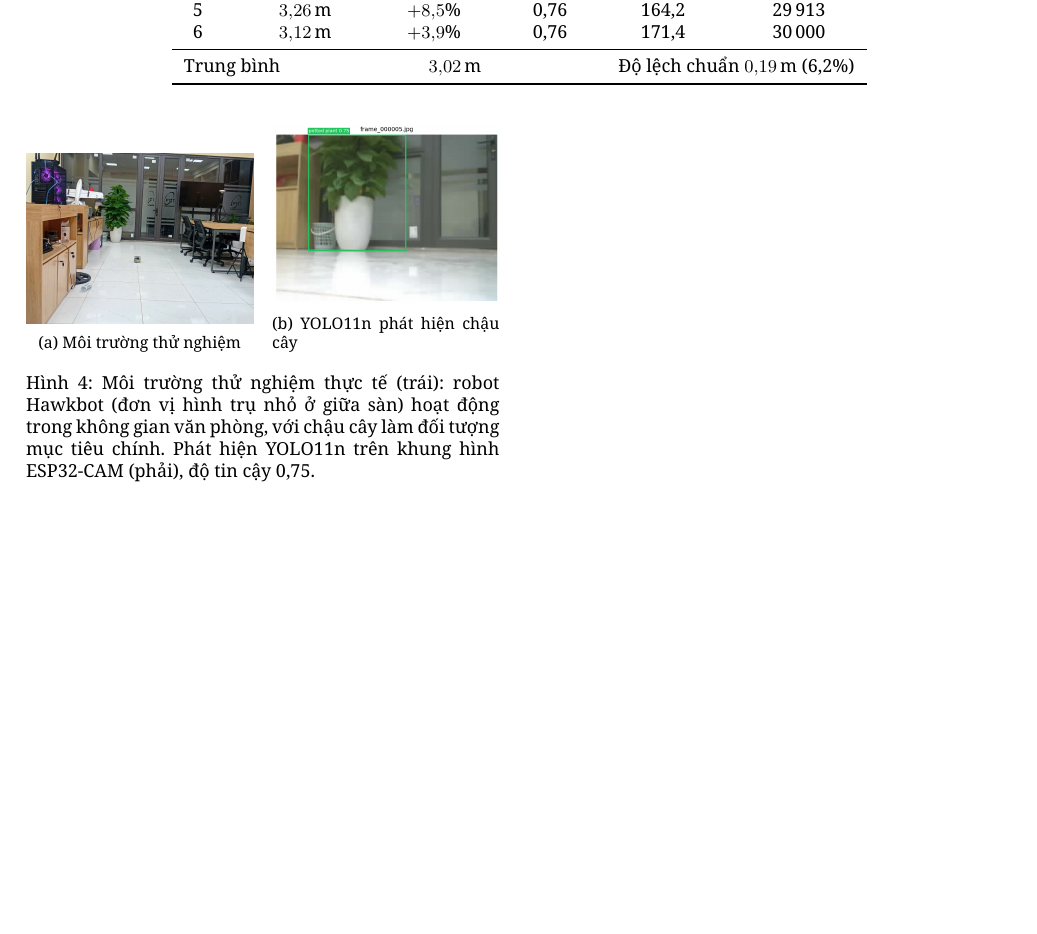
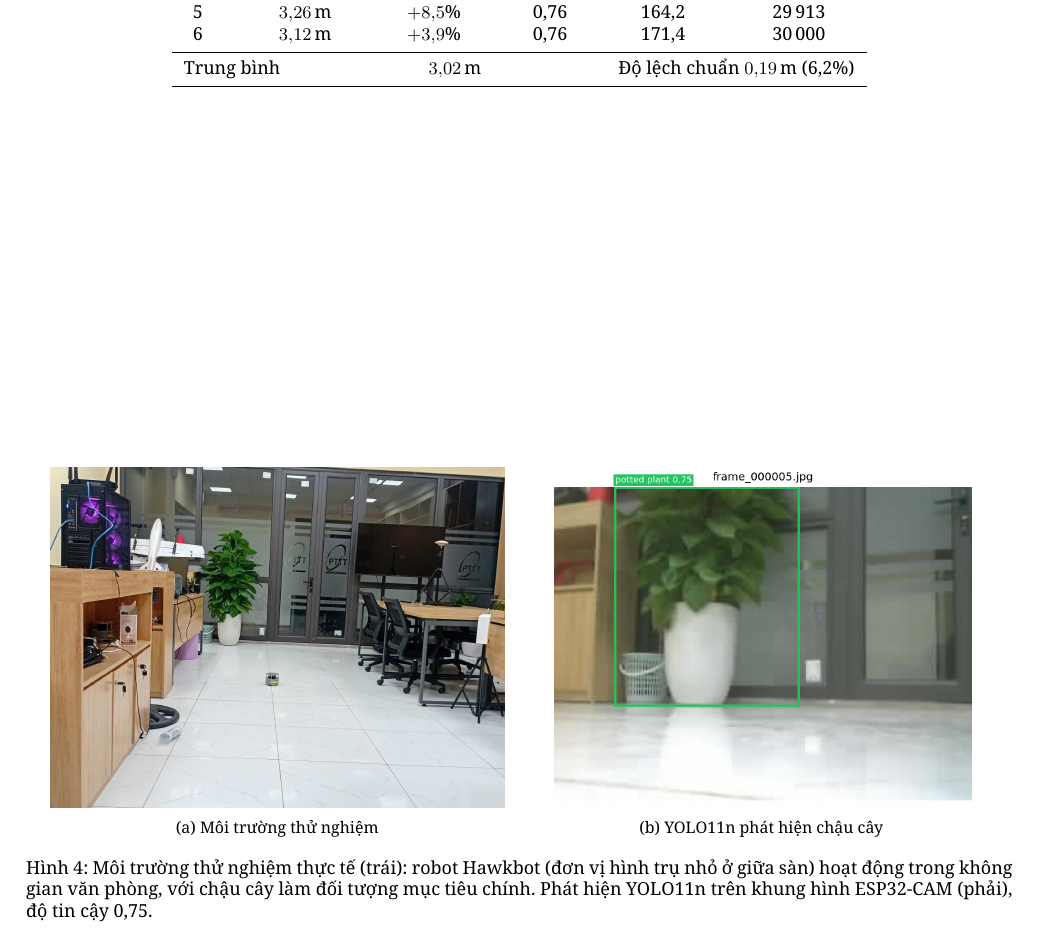
Before and after one commit to khainq12/p, a LaTeX document (paper/bao_cao_hawkbot.tex): part of page 6 of 8 before the commit and part of page 6 of 9 after it, cut so that both start at the same text, the shorter picture padded with empty space. Compiled offline with XeLaTeX.

Commit message:
Doi Hinh 4 sang figure* full-width, cung style voi Hinh 2 (2 anh cao bang nhau)

```diff
--- a/paper/bao_cao_hawkbot.tex
+++ b/paper/bao_cao_hawkbot.tex
@@ -275,17 +275,17 @@ Cả sáu phiên chụp cho sai lệch tuyệt đối trong khoảng $2$--$9\%$
 
 Hình~\ref{fig:six-viewers} minh hoạ vị trí đối tượng định vị được (marker xanh lá, kèm khoảng cách ước lượng) cùng quỹ đạo robot (đường đỏ) trên bản đồ điểm đám mây tương ứng của cả sáu phiên chụp. Hình~\ref{fig:6cap-3d} tổng hợp cả sáu quỹ đạo và vị trí ước lượng trong một khung nhìn ba chiều duy nhất (mỗi phiên chụp giữ hệ toạ độ riêng, gốc tại điểm xuất phát), cho thấy trực quan mức độ hội tụ của sáu kết quả độc lập quanh cùng một khoảng cách. Hình~\ref{fig:real-photo} đối chiếu môi trường thử nghiệm thực tế với một khung hình cụ thể mà YOLO11n phát hiện được chậu cây.
 
-\begin{figure}[H]
+\begin{figure*}[t]
 \centering
-\begin{subfigure}[b]{0.48\columnwidth}
+\begin{subfigure}[b]{0.46\textwidth}
 \centering
-\includegraphics[width=\textwidth]{paper_figs/anh_thuc_te.jpg}
+\includegraphics[height=6.0cm,keepaspectratio]{paper_figs/anh_thuc_te.jpg}
 \caption{Môi trường thử nghiệm}
 \end{subfigure}
-\hfill
-\begin{subfigure}[b]{0.48\columnwidth}
+\hspace{1em}
+\begin{subfigure}[b]{0.46\textwidth}
 \centering
-\includegraphics[width=\textwidth]{paper_figs/fig_yolo_detection_single.png}
+\includegraphics[height=6.0cm,keepaspectratio]{paper_figs/fig_yolo_detection_single.png}
 \caption{YOLO11n phát hiện chậu cây}
 \end{subfigure}
 \caption{Môi trường thử nghiệm thực tế (trái): robot Hawkbot (đơn vị hình trụ nhỏ ở giữa sàn) hoạt động trong không gian văn phòng, với chậu cây làm đối tượng mục tiêu chính. Phát hiện YOLO11n trên khung hình ESP32-CAM (phải), độ tin cậy 0,75.}
```
Also changed, not shown: paper/bao_cao_hawkbot.tex (3 more changed lines), 1 other file.
